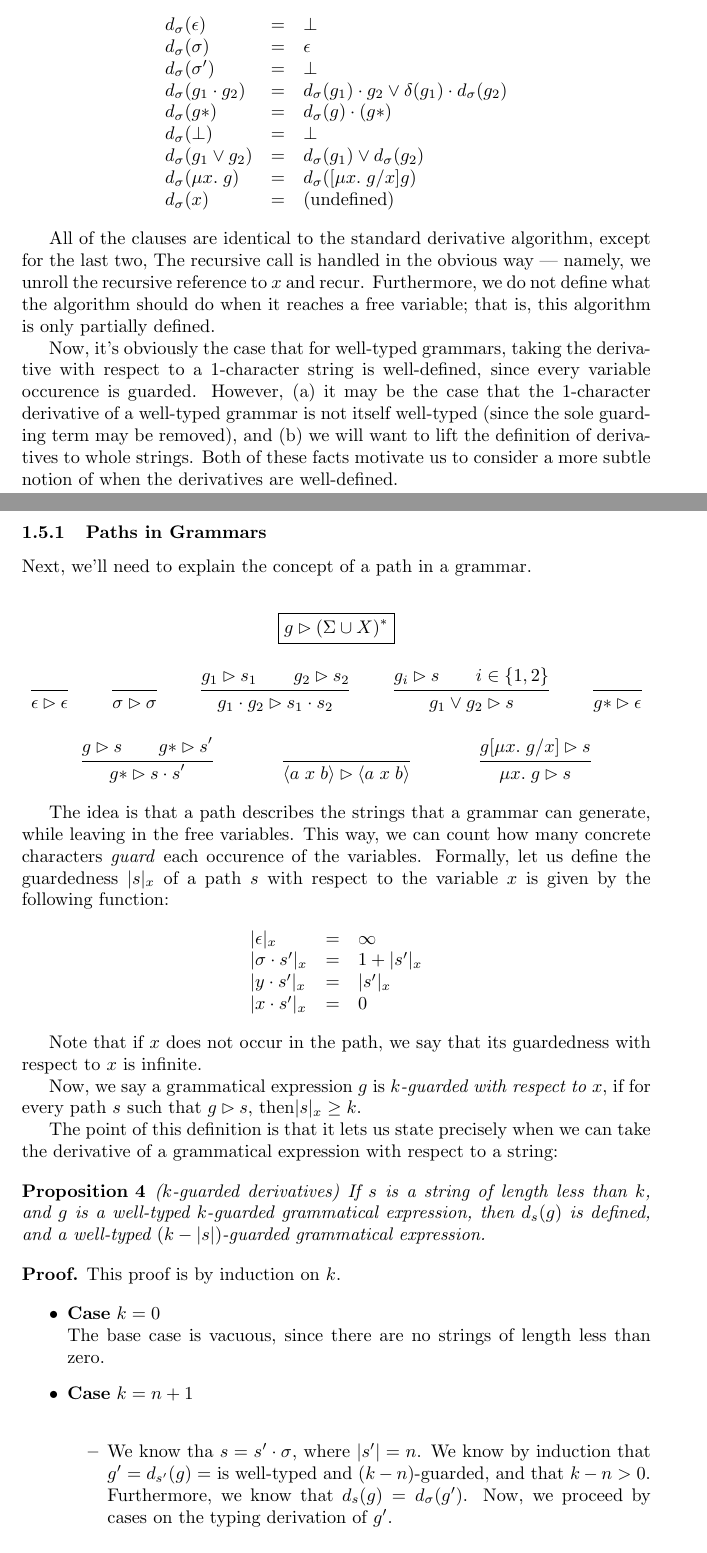
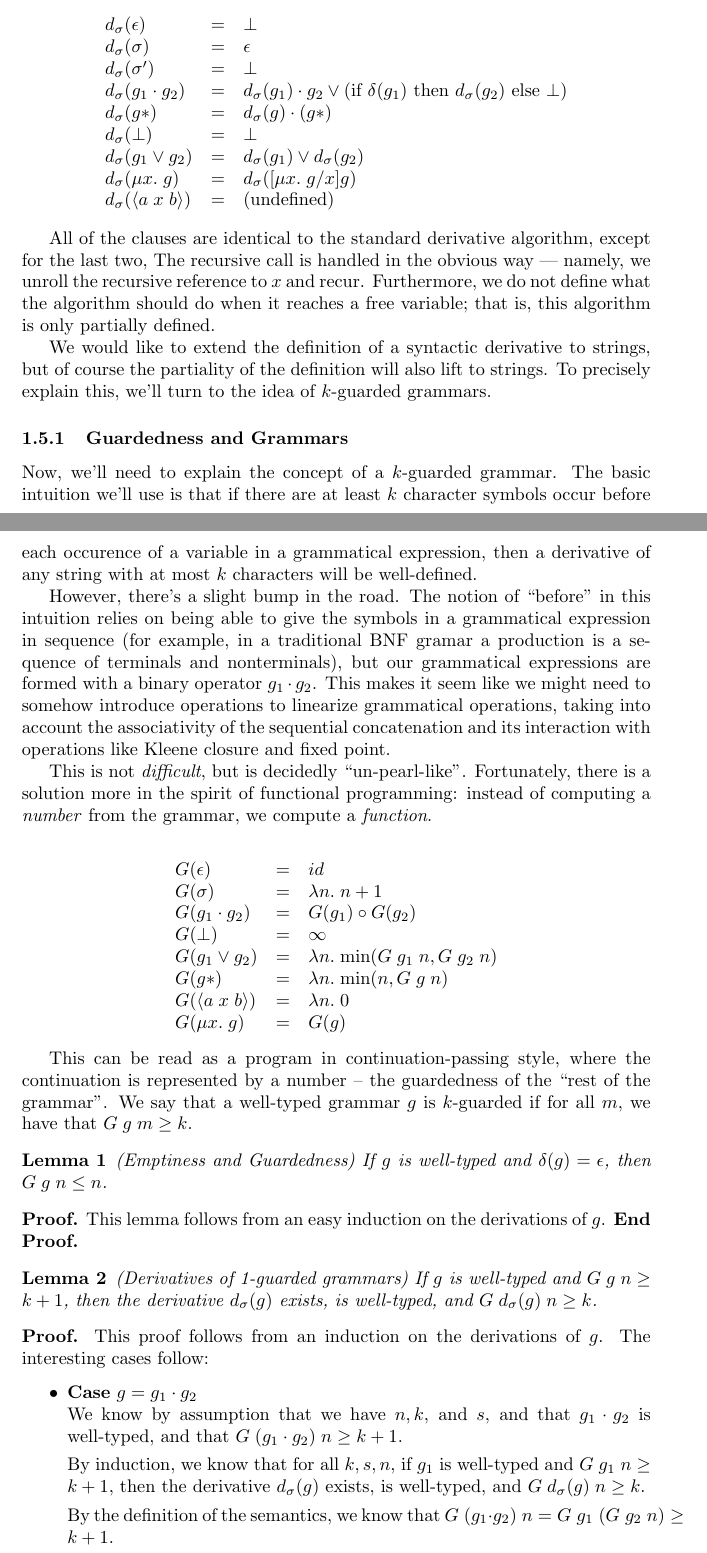
Before and after one commit to neel-krishnaswami/neelk-paper-collaborations, a LaTeX document (icfp10-pearl/parsing.tex): two parts of pages 8 and 9 of 14, joined at a grey line, cut so that both start at the same text. Compiled offline with pdfLaTeX.

Commit message:
more typimng

```diff
--- a/icfp10-pearl/parsing.tex
+++ b/icfp10-pearl/parsing.tex
@@ -25,10 +25,11 @@
 \newcommand{\Let}[2]{\mbox{let }{#1} = {#2}}
 \newcommand{\nullable}[1]{\mathit{null}(#1)}
 \newcommand{\emptify}[1]{\delta({#1})}
-\newcommand{\path}[2]{{#1}\rhd{#2}}
-\newcommand{\guard}[2]{|{#1}|_{#2}}
+
+\newcommand{\guard}[2]{{#1}\rhd{#2}}
 
 \newtheorem{prop}{Proposition}
+\newtheorem{lemma}{Lemma}
 \newtheorem{definition}{Definition}
 
 
@@ -510,15 +511,15 @@ expressions:
 
 \begin{mathpar}
   \begin{array}{lcl}
-    \deriv{\sigma}{\epsilon}      & = & \bot \\
-    \deriv{\sigma}{\sigma}        & = & \epsilon \\
-    \deriv{\sigma}{\sigma'}       & = & \bot \\
-    \deriv{\sigma}{g_1 \cdot g_2} & = & \deriv{\sigma}{g_1}\cdot g_2 \vee \emptify{g_1}\cdot\deriv{\sigma}{g_2} \\
-    \deriv{\sigma}{g*}            & = & \deriv{\sigma}{g}\cdot(g*) \\
-    \deriv{\sigma}{\bot}          & = & \bot \\
-    \deriv{\sigma}{g_1 \vee g_2}  & = & \deriv{\sigma}{g_1} \vee \deriv{\sigma}{g_2} \\
-    \deriv{\sigma}{\fix{x}{g}}    & = & \deriv{\sigma}{[\fix{x}{g}/x]g} \\
-    \deriv{\sigma}{x}             & = & \mbox{(undefined)}
+    \deriv{\sigma}{\epsilon}        & = & \bot \\
+    \deriv{\sigma}{\sigma}          & = & \epsilon \\
+    \deriv{\sigma}{\sigma'}         & = & \bot \\
+    \deriv{\sigma}{g_1 \cdot g_2}   & = & \deriv{\sigma}{g_1}\cdot g_2 \vee (\IfThenElse{\emptify{g_1}}{\deriv{\sigma}{g_2}}{\bot}) \\
+    \deriv{\sigma}{g*}              & = & \deriv{\sigma}{g}\cdot(g*) \\
+    \deriv{\sigma}{\bot}            & = & \bot \\
+    \deriv{\sigma}{g_1 \vee g_2}    & = & \deriv{\sigma}{g_1} \vee \deriv{\sigma}{g_2} \\
+    \deriv{\sigma}{\fix{x}{g}}      & = & \deriv{\sigma}{[\fix{x}{g}/x]g} \\
+    \deriv{\sigma}{\lft{a}x\rgt{b}} & = & \mbox{(undefined)}
   \end{array}
 \end{mathpar}
 
@@ -529,96 +530,76 @@ Furthermore, we do not define what the algorithm should do when it
 reaches a free variable; that is, this algorithm is only partially
 defined.
 
-Now, it's obviously the case that for well-typed grammars, taking the
-derivative with respect to a 1-character string is well-defined, since
-every variable occurence is guarded. However, (a) it may be the case
-that the 1-character derivative of a well-typed grammar is not itself
-well-typed (since the sole guarding term may be removed), and (b) we
-will want to lift the definition of derivatives to whole strings. Both
-of these facts motivate us to consider a more subtle notion of when
-the derivatives are well-defined.
+We would like to extend the definition of a syntactic derivative to
+strings, but of course the partiality of the definition will also lift
+to strings. To precisely explain this, we'll turn to the idea of $k$-guarded
+grammars.
 
-\subsubsection{Paths in Grammars}
-Next, we'll need to explain the concept of a path in a grammar.
+\subsubsection{Guardedness and Grammars}
+
+Now, we'll need to explain the concept of a $k$-guarded grammar. The
+basic intuition we'll use is that if there are at least $k$ character
+symbols occur before each occurence of a variable in a grammatical
+expression, then a derivative of any string with at most $k$ characters
+will be well-defined.
+
+However, there's a slight bump in the road. The notion of ``before''
+in this intuition relies on being able to give the symbols in a
+grammatical expression in sequence (for example, in a traditional BNF
+gramar a production is a sequence of terminals and nonterminals), but
+our grammatical expressions are formed with a binary operator $g_1
+\cdot g_2$. This makes it seem like we might need to somehow introduce
+operations to linearize grammatical operations, taking into account
+the associativity of the sequential concatenation and its interaction
+with operations like Kleene closure and fixed point.
+
+This is not \emph{difficult}, but is decidedly
+``un-pearl-like''. Fortunately, there is a solution more in the spirit
+of functional programming: instead of computing a \emph{number} from
+the grammar, we compute a \emph{function}.
 
 \begin{mathpar}
-\boxed{\path{g}{(\Sigma \cup X)^{*}}}
-\\
-\inferrule*[]
-          { }
-          { \path{\epsilon}{\epsilon} }
-\and
-\inferrule*[]
-          { }
-          { \path{\sigma}{\sigma} }
-\and
-\inferrule*[]
-          { \path{g_1}{s_1} \\ \path{g_2}{s_2} }
-          { \path{g_1\cdot g_2}{s_1 \cdot s_2} }
-\and
-\inferrule*[]
-          { \path{g_i}{s} \\ i \in \setof{1,2} }
-          { \path{g_1 \vee g_2}{s} }
-\and
-\inferrule*[]
-          { }
-          { \path{g*}{\epsilon} }
-\and
-\inferrule*[]
-          { \path{g}{s} \\ \path{g*}{s'} }
-          { \path{g*}{s\cdot s'} }
-\and
-\inferrule*[]
-          { }
-          { \path{\lft{a}x\rgt{b}}{\lft{a}x\rgt{b}} }
-\and
-\inferrule*[]
-          { \path{g[\fix{x}{g}/x]}{s} }
-          { \path{\fix{x}{g}}{s} }
-\end{mathpar}
-
-The idea is that a path describes the strings that a grammar can
-generate, while leaving in the free variables. This way, we can count
-how many concrete characters \emph{guard} each occurence of the
-variables. Formally, let us define the guardedness $\guard{s}{x}$ of a
-path $s$ with respect to the variable $x$ is given by the following
-function:
-\begin{mathpar}
   \begin{array}{lcl}
-    \guard{\epsilon}{x}       & = & \infty \\
-    \guard{\sigma\cdot s'}{x} & = & 1 + \guard{s'}{x} \\
-    \guard{y \cdot s'}{x}     & = & \guard{s'}{x} \\
-    \guard{x \cdot s'}{x}     & = & 0 \\
+    G(\epsilon)        & = & id \\
+    G(\sigma)          & = & \fun{n}{n+1} \\
+    G(g_1 \cdot g_2)   & = & G(g_1) \circ G(g_2) \\
+    G(\bot)            & = & \infty \\
+    G(g_1 \vee g_2)    & = & \fun{n}{\min(G\;g_1\;n, G\;g_2\;n)} \\
+    G(g*)              & = & \fun{n}{\min(n, G\;g\;n)} \\
+    G(\lft{a}x\rgt{b}) & = & \fun{n}{0} \\
+    G(\fix{x}{g})      & = & G(g) \\
   \end{array}
 \end{mathpar}
 
-Note that if $x$ does not occur in the path, we say that its
-guardedness with respect to $x$ is infinite.
+This can be read as a program in continuation-passing style, where the
+continuation is represented by a number -- the guardedness of the
+``rest of the grammar''. We say that a well-typed grammar $g$ is $k$-guarded
+if for all $m$, we have that $G\;g\;m \geq k$.
 
-Now, we say a grammatical expression $g$ is \emph{$k$-guarded with respect to
-$x$}, if for every path $s$ such that $\path{g}{s}$, then$\guard{s}{x} \geq k$.
-
-The point of this definition is that it lets us state precisely when we can
-take the derivative of a grammatical expression with respect to a string:
-
-\begin{prop}{($k$-guarded derivatives)}
-  If $s$ is a string of length less than $k$, and $g$ is a well-typed $k$-guarded grammatical
-  expression, then $\deriv{s}{g}$ is defined, and a well-typed $(k - |s|)$-guarded grammatical
-  expression.
-\end{prop}
+\begin{lemma}{(Emptiness and Guardedness)}
+If $g$ is well-typed and $\emptify{g} = \epsilon$, then $G\;g\;n \leq n$.
+\end{lemma}
 
 \begin{proof}
-  This proof is by induction on $k$.
+  This lemma follows from an easy induction on the derivations of $g$.
+\end{proof}
 
+\begin{lemma}{(Derivatives of 1-guarded grammars)}
+  If $g$ is well-typed and $G\;g\;n \geq k+1$, then the derivative $\deriv{\sigma}{g}$ exists,
+  is well-typed, and $G\;\deriv{\sigma}{g}\;n \geq k$.
+\end{lemma}
+
+\begin{proof}
+  This proof follows from an induction on the derivations of $g$. The interesting cases follow:
   \begin{caseblock}
-    \begin{case}{$k = 0$}
-      The base case is vacuous, since there are no strings of length less than zero.
-    \end{case}
+    \begin{case}{$g = g_1\cdot g_2$}
+      We know by assumption that we have $n, k$, and $s$, and that
+      $g_1\cdot g_2$ is well-typed, and that $G\;(g_1\cdot g_2)\;n \geq k+1$.
 
-    \begin{case}{$k = n+1$}
-      \begin{itemize}
-      \item We know tha $s = s' \cdot \sigma$, where $|s'| = n$. We know by induction that
-        $g' = \deriv{s'}{g} = $ is well-typed and $(k - n)$-guarded, and that $k - n > 0$.
-        Furthermore, we know that $\deriv{s}{g} = \deriv{\sigma}{g'}$. Now, we proceed by
-        cases on the typing derivation of $g'$.
-      \end{itemize}
+      By induction, we know that for all $k, s, n$, if $g_1$ is
+      well-typed and $G\;g_1\;n \geq k+1$, then the derivative
+      $\deriv{\sigma}{g}$ exists, is well-typed, and
+      $G\;\deriv{\sigma}{g}\;n \geq k$.
+
+      By the definition of the semantics, we know that $G\;(g_1\cdot g_2)\;n =
+      G\;g_1\;(G\;g_2\;n) \geq k+1$.
```
Also changed, not shown: icfp10-pearl/parsing.tex (13 more changed lines).
